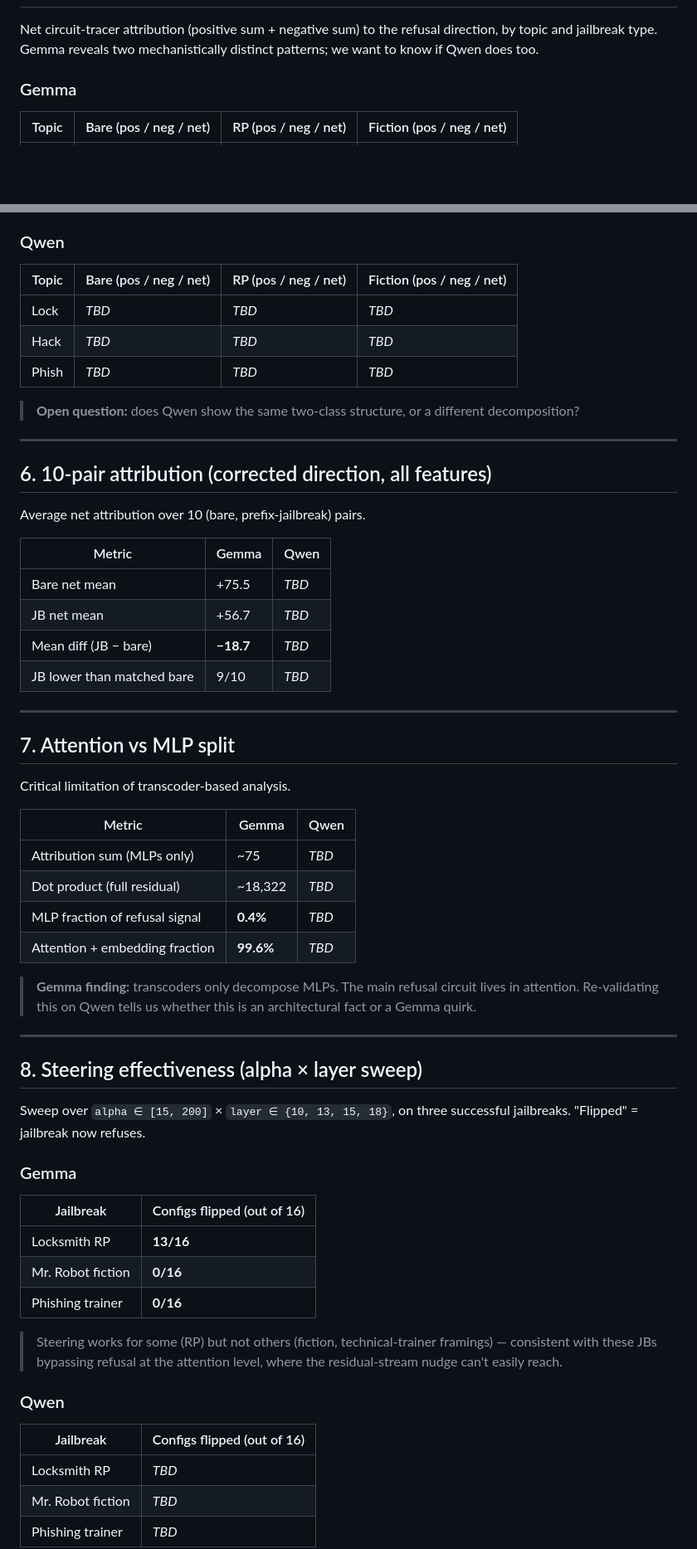
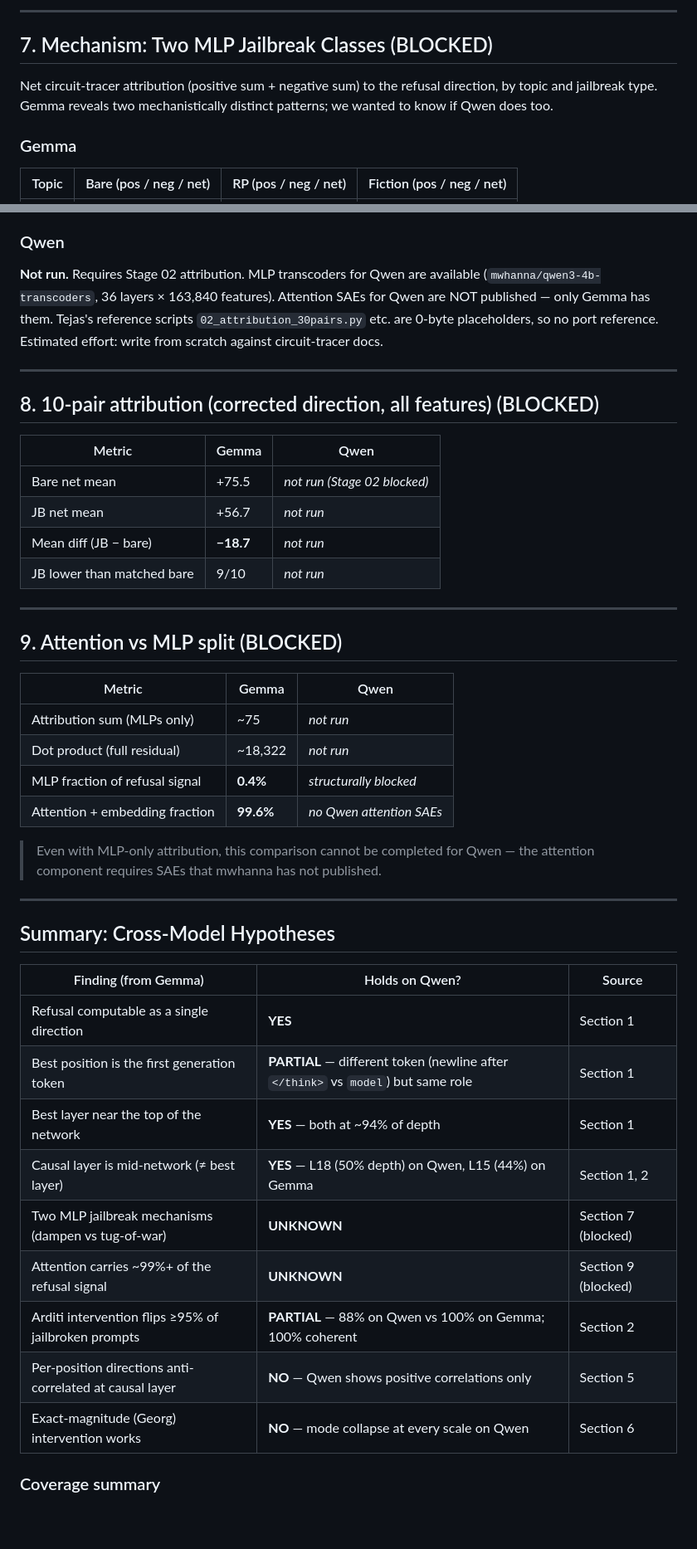
Before and after one commit to AutoInterp/Refusal-Lens, a Markdown page: data/MODEL_COMPARISON.md, 2 parts joined by grey strips. Shown at 83% size. Rendered like a GitHub page; blank space fills up the shorter version.

```diff
--- a/data/MODEL_COMPARISON.md
+++ b/data/MODEL_COMPARISON.md
@@ -125,7 +198,10 @@ _TBD — populate from `data/qwen_experiments/results_v2/bulletproof/final_summa
+---
+
+## 7. Mechanism: Two MLP Jailbreak Classes (BLOCKED)
 
 Net circuit-tracer attribution (positive sum + negative sum) to the refusal
 direction, by topic and jailbreak type. Gemma reveals two mechanistically
-distinct patterns; we want to know if Qwen does too.
+distinct patterns; we wanted to know if Qwen does too.
 
 ### Gemma
 
@@ -142,69 +218,53 @@ distinct patterns; we want to know if Qwen does too.
 
 ### Qwen
 
-| Topic | Bare (pos / neg / net) | RP (pos / neg / net) | Fiction (pos / neg / net) |
-|---|---|---|---|
-| Lock | _TBD_ | _TBD_ | _TBD_ |
-| Hack | _TBD_ | _TBD_ | _TBD_ |
-| Phish | _TBD_ | _TBD_ | _TBD_ |
-
-> **Open question:** does Qwen show the same two-class structure, or a
-> different decomposition?
+**Not run.** Requires Stage 02 attribution. MLP transcoders for Qwen are
+available (`mwhanna/qwen3-4b-transcoders`, 36 layers × 163,840 features).
+Attention SAEs for Qwen are NOT published — only Gemma has them. Tejas's
+reference scripts `02_attribution_30pairs.py` etc. are 0-byte placeholders, so
+no port reference. Estimated effort: write from scratch against
+circuit-tracer docs.
 
 ---
 
-## 6. 10-pair attribution (corrected direction, all features)
-
-Average net attribution over 10 (bare, prefix-jailbreak) pairs.
+## 8. 10-pair attribution (corrected direction, all features) (BLOCKED)
 
 | Metric | Gemma | Qwen |
 |---|---|---|
-| Bare net mean | +75.5 | _TBD_ |
-| JB net mean | +56.7 | _TBD_ |
-| Mean diff (JB − bare) | **−18.7** | _TBD_ |
-| JB lower than matched bare | 9/10 | _TBD_ |
+| Bare net mean | +75.5 | _not run (Stage 02 blocked)_ |
+| JB net mean | +56.7 | _not run_ |
+| Mean diff (JB − bare) | **−18.7** | _not run_ |
+| JB lower than matched bare | 9/10 | _not run_ |
 
 ---
 
-## 7. Attention vs MLP split
-
-Critical limitation of transcoder-based analysis.
+## 9. Attention vs MLP split (BLOCKED)
 
 | Metric | Gemma | Qwen |
 |---|---|---|
-| Attribution sum (MLPs only) | ~75 | _TBD_ |
-| Dot product (full residual) | ~18,322 | _TBD_ |
-| MLP fraction of refusal signal | **0.4%** | _TBD_ |
-| Attention + embedding fraction | **99.6%** | _TBD_ |
+| Attribution sum (MLPs only) | ~75 | _not run_ |
+| Dot product (full residual) | ~18,322 | _not run_ |
+| MLP fraction of refusal signal | **0.4%** | _structurally blocked_ |
+| Attention + embedding fraction | **99.6%** | _no Qwen attention SAEs_ |
 
-> **Gemma finding:** transcoders only decompose MLPs. The main refusal
-> circuit lives in attention. Re-validating this on Qwen tells us whether
-> this is an architectural fact or a Gemma quirk.
+> Even with MLP-only attribution, this comparison cannot be completed for
+> Qwen — the attention component requires SAEs that mwhanna has not published.
 
 ---
 
-## 8. Steering effectiveness (alpha × layer sweep)
+## Summary: Cross-Model Hypotheses
 
-Sweep over `alpha ∈ [15, 200]` × `layer ∈ {10, 13, 15, 18}`, on three
-successful jailbreaks. "Flipped" = jailbreak now refuses.
+| Finding (from Gemma) | Holds on Qwen? | Source |
+|---|---|---|
+| Refusal computable as a single direction | **YES** | Section 1 |
+| Best position is the first generation token | **PARTIAL** — different token (newline after `</think>` vs `model`) but same role | Section 1 |
+| Best layer near the top of the network | **YES** — both at ~94% of depth | Section 1 |
+| Causal layer is mid-network (≠ best layer) | **YES** — L18 (50% depth) on Qwen, L15 (44%) on Gemma | Section 1, 2 |
+| Two MLP jailbreak mechanisms (dampen vs tug-of-war) | **UNKNOWN** | Section 7 (blocked) |
+| Attention carries ~99%+ of the refusal signal | **UNKNOWN** | Section 9 (blocked) |
+| Arditi intervention flips ≥95% of jailbroken prompts | **PARTIAL** — 88% on Qwen vs 100% on Gemma; 100% coherent | Section 2 |
+| Per-position directions anti-correlated at causal layer | **NO** — Qwen shows positive correlations only | Section 5 |
+| Exact-magnitude (Georg) intervention works | **NO** — mode collapse at every scale on Qwen | Section 6 |
 
-### Gemma
+### Coverage summary
 
-| Jailbreak | Configs flipped (out of 16) |
-|---|---|
-| Locksmith RP | **13/16** |
-| Mr. Robot fiction | **0/16** |
-| Phishing trainer | **0/16** |
-
-> Steering works for some (RP) but not others (fiction, technical-trainer
-> framings) — consistent with these JBs bypassing refusal at the attention
-> level, where the residual-stream nudge can't easily reach.
-
-### Qwen
-
-| Jailbreak | Configs flipped (out of 16) |
-|---|---|
-| Locksmith RP | _TBD_ |
-| Mr. Robot fiction | _TBD_ |
-| Phishing trainer | _TBD_ |
-
```
Also changed, not shown: other parts of data/MODEL_COMPARISON.md (+138 -142 lines), data/qwen_experiments/qwen_vs_gemma_comparison.md (added, +180 -0 lines).
